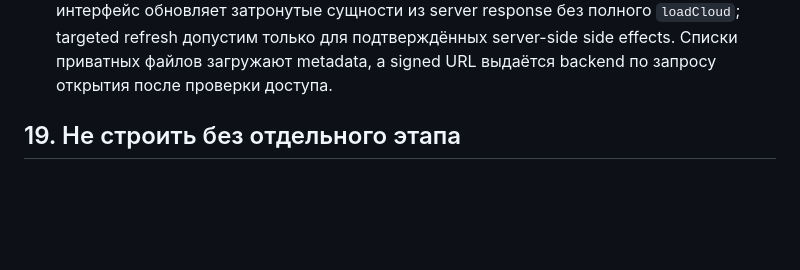
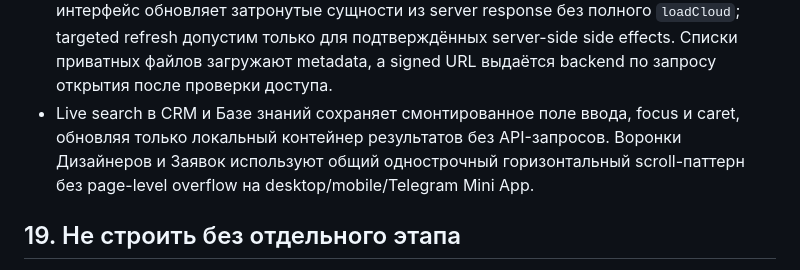
Before and after one commit to ilyamaksimov86-ai/adma-finance, a Markdown page: ADMA_PROJECT_SPEC.md, the part around the change. GitHub-like rendering; blank space fills up the shorter version.

Commit message:
docs: record search and funnel UX contract

```diff
--- a/ADMA_PROJECT_SPEC.md
+++ b/ADMA_PROJECT_SPEC.md
@@ -194,6 +194,7 @@ API payloads и форматы ошибок должны быть стабиль
 - При появлении фоновых maintenance-задач сначала использовать возможности текущей БД/Supabase и простые scheduled jobs; не добавлять отдельную queue-инфраструктуру без необходимости.
 - После технического разбиения frontend/backend по функциональным границам добавить лёгкий `architecture:check`/contract check, который ловит запрещённые зависимости и расхождение общих API-контрактов. Не внедрять тяжёлую архитектурную платформу ради самой проверки.
 - Production frontend использует progressive module loading: первый полезный экран ждёт только critical core data, вторичные модули загружаются в фоне/on demand с дедупликацией запросов и явными loading/error states. После обычного успешного write интерфейс обновляет затронутые сущности из server response без полного `loadCloud`; targeted refresh допустим только для подтверждённых server-side side effects. Списки приватных файлов загружают metadata, а signed URL выдаётся backend по запросу открытия после проверки доступа.
+- Live search в CRM и Базе знаний сохраняет смонтированное поле ввода, focus и caret, обновляя только локальный контейнер результатов без API-запросов. Воронки Дизайнеров и Заявок используют общий однострочный горизонтальный scroll-паттерн без page-level overflow на desktop/mobile/Telegram Mini App.
 
 ## 19. Не строить без отдельного этапа
 Без отдельного задания не требуются: сложный ERP, складской учёт, бухгалтерская система, сложный Gantt, Trello-клон, глобальная фотогалерея, сложный BI.
```
